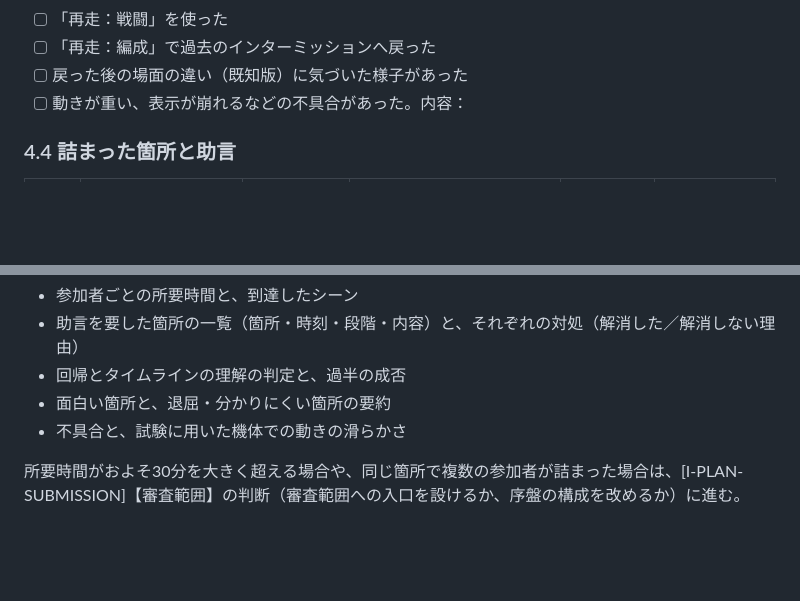
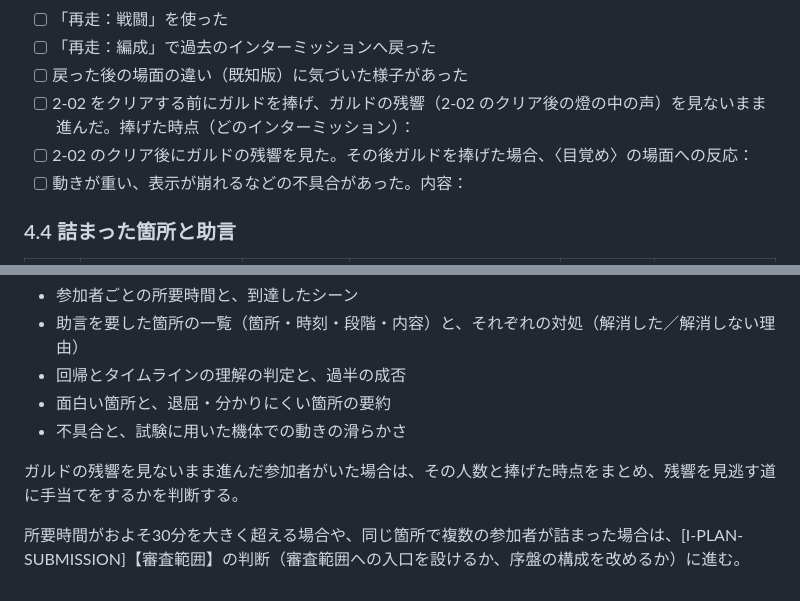
Before and after one commit to satoshi-ido/shuentou, a Markdown page: docs/first-play-test.md, 2 parts joined by grey strips. Drawn GitHub-style; blank space fills up the shorter version.

Commit message:
docs: 初見の試験にガルドの残響を見逃す道の観察を加える

```diff
--- a/docs/first-play-test.md
+++ b/docs/first-play-test.md
@@ -171,6 +171,8 @@
 - [ ] 「再走：戦闘」を使った
 - [ ] 「再走：編成」で過去のインターミッションへ戻った
 - [ ] 戻った後の場面の違い（既知版）に気づいた様子があった
+- [ ] 2-02 をクリアする前にガルドを捧げ、ガルドの残響（2-02 のクリア後の燈の中の声）を見ないまま進んだ。捧げた時点（どのインターミッション）：
+- [ ] 2-02 のクリア後にガルドの残響を見た。その後ガルドを捧げた場合、〈目覚め〉の場面への反応：
 - [ ] 動きが重い、表示が崩れるなどの不具合があった。内容：
 
 ### 4.4 詰まった箇所と助言
@@ -218,4 +220,6 @@
 - 面白い箇所と、退屈・分かりにくい箇所の要約
 - 不具合と、試験に用いた機体での動きの滑らかさ
 
+ガルドの残響を見ないまま進んだ参加者がいた場合は、その人数と捧げた時点をまとめ、残響を見逃す道に手当てをするかを判断する。
+
 所要時間がおよそ30分を大きく超える場合や、同じ箇所で複数の参加者が詰まった場合は、[I-PLAN-SUBMISSION]【審査範囲】の判断（審査範囲への入口を設けるか、序盤の構成を改めるか）に進む。
```
